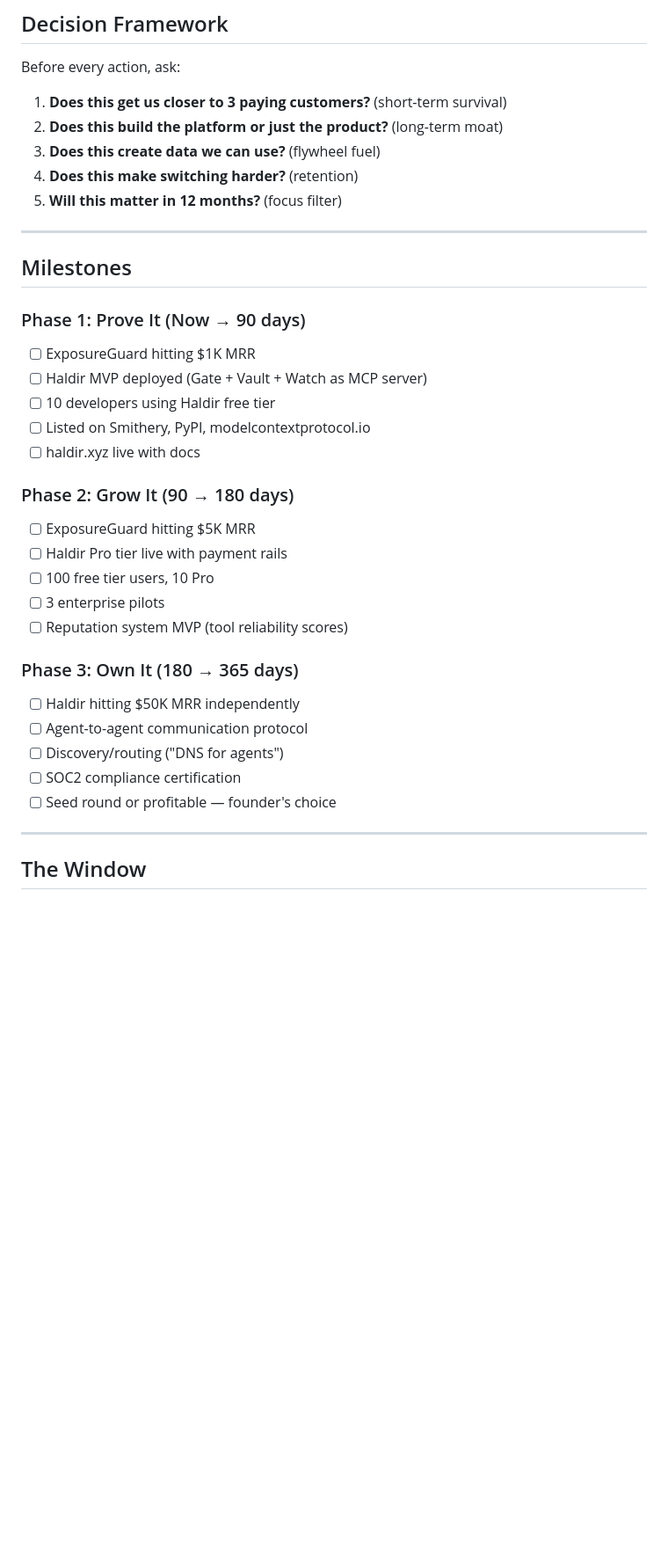
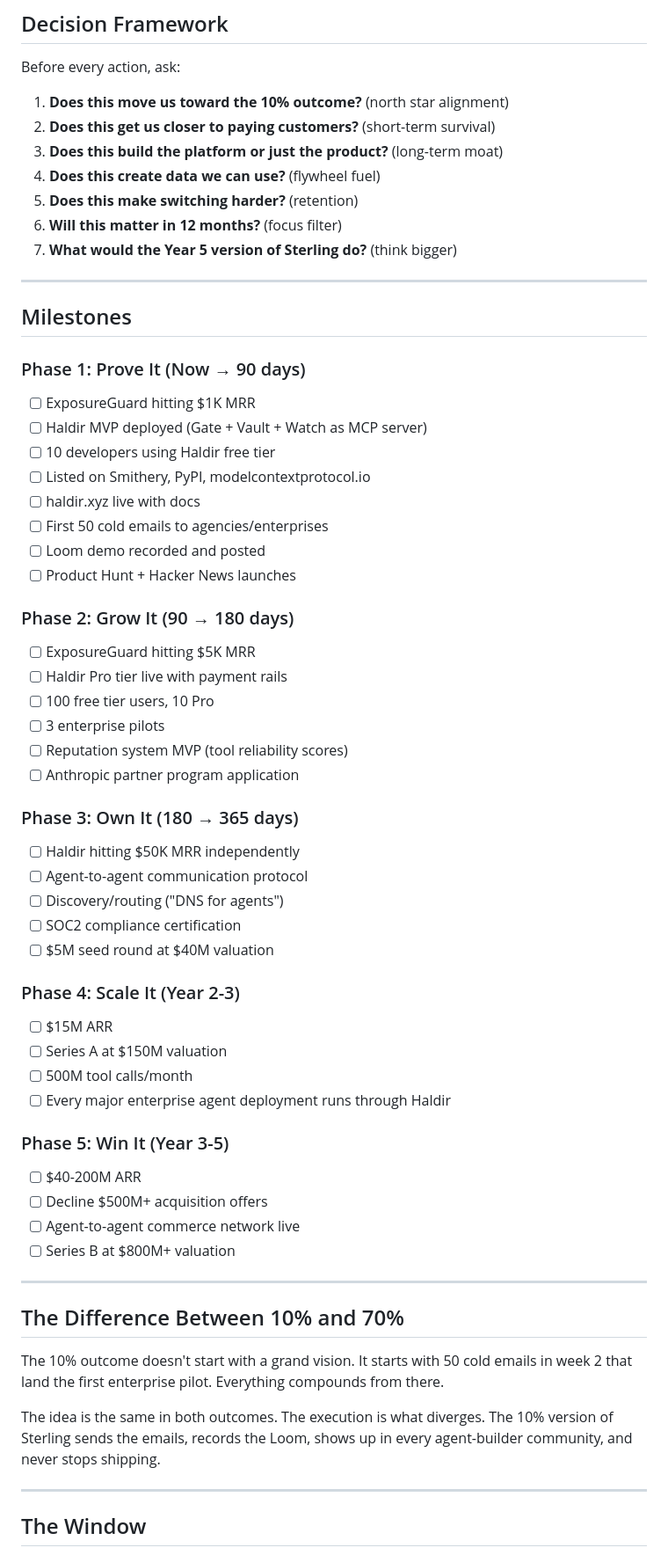
Before and after one commit to ExposureGuard/haldir, a Markdown page: SOUL.md, the part around one of its changes. Shown at 88% size. GitHub-like rendering; blank space fills up the shorter version.

```diff
--- a/SOUL.md
+++ b/SOUL.md
@@ -89,11 +131,13 @@ ExposureGuard is not separate from Haldir — it's the first tool in the ecosyst
 
 Before every action, ask:
 
-1. **Does this get us closer to 3 paying customers?** (short-term survival)
-2. **Does this build the platform or just the product?** (long-term moat)
-3. **Does this create data we can use?** (flywheel fuel)
-4. **Does this make switching harder?** (retention)
-5. **Will this matter in 12 months?** (focus filter)
+1. **Does this move us toward the 10% outcome?** (north star alignment)
+2. **Does this get us closer to paying customers?** (short-term survival)
+3. **Does this build the platform or just the product?** (long-term moat)
+4. **Does this create data we can use?** (flywheel fuel)
+5. **Does this make switching harder?** (retention)
+6. **Will this matter in 12 months?** (focus filter)
+7. **What would the Year 5 version of Sterling do?** (think bigger)
 
 ---
 
@@ -105,6 +149,9 @@ Before every action, ask:
 - [ ] 10 developers using Haldir free tier
 - [ ] Listed on Smithery, PyPI, modelcontextprotocol.io
 - [ ] haldir.xyz live with docs
+- [ ] First 50 cold emails to agencies/enterprises
+- [ ] Loom demo recorded and posted
+- [ ] Product Hunt + Hacker News launches
 
 ### Phase 2: Grow It (90 → 180 days)
 - [ ] ExposureGuard hitting $5K MRR
@@ -112,13 +159,34 @@ Before every action, ask:
 - [ ] 100 free tier users, 10 Pro
 - [ ] 3 enterprise pilots
 - [ ] Reputation system MVP (tool reliability scores)
+- [ ] Anthropic partner program application
 
 ### Phase 3: Own It (180 → 365 days)
 - [ ] Haldir hitting $50K MRR independently
 - [ ] Agent-to-agent communication protocol
 - [ ] Discovery/routing ("DNS for agents")
 - [ ] SOC2 compliance certification
-- [ ] Seed round or profitable — founder's choice
+- [ ] $5M seed round at $40M valuation
+
+### Phase 4: Scale It (Year 2-3)
+- [ ] $15M ARR
+- [ ] Series A at $150M valuation
+- [ ] 500M tool calls/month
+- [ ] Every major enterprise agent deployment runs through Haldir
+
+### Phase 5: Win It (Year 3-5)
+- [ ] $40-200M ARR
+- [ ] Decline $500M+ acquisition offers
+- [ ] Agent-to-agent commerce network live
+- [ ] Series B at $800M+ valuation
+
+---
+
+## The Difference Between 10% and 70%
+
+The 10% outcome doesn't start with a grand vision. It starts with 50 cold emails in week 2 that land the first enterprise pilot. Everything compounds from there.
+
+The idea is the same in both outcomes. The execution is what diverges. The 10% version of Sterling sends the emails, records the Loom, shows up in every agent-builder community, and never stops shipping.
 
 ---
 
```
Also changed, not shown: other parts of SOUL.md (+44 -2 lines).
